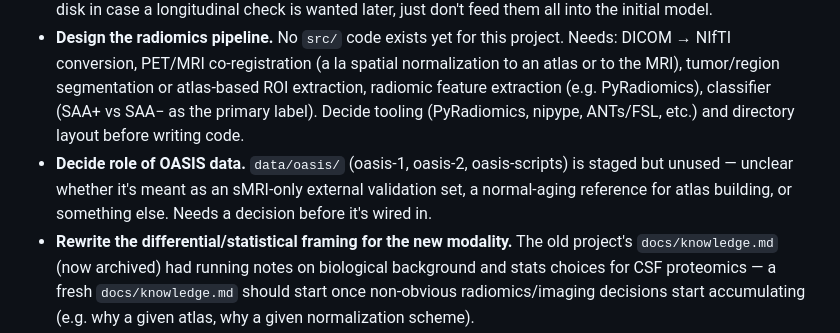
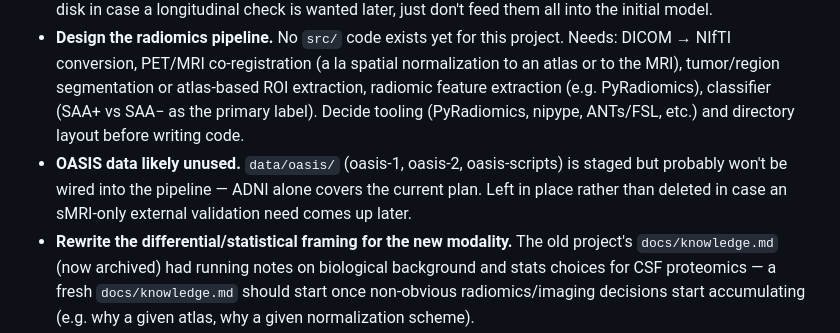
Before and after one commit to CheesyChocolate/Lewy_body, a Markdown page: docs/todo.md, the part around the change. GitHub-like rendering.

Commit message:
docs: mark OASIS as likely unused rather than pending a decision

```diff
--- a/docs/todo.md
+++ b/docs/todo.md
@@ -31,9 +31,9 @@ rationale and `CLAUDE.md` for project orientation.
   MRI), tumor/region segmentation or atlas-based ROI extraction, radiomic feature extraction
   (e.g. PyRadiomics), classifier (SAA+ vs SAA− as the primary label). Decide tooling
   (PyRadiomics, nipype, ANTs/FSL, etc.) and directory layout before writing code.
-- **Decide role of OASIS data.** `data/oasis/` (oasis-1, oasis-2, oasis-scripts) is staged but
-  unused — unclear whether it's meant as an sMRI-only external validation set, a normal-aging
-  reference for atlas building, or something else. Needs a decision before it's wired in.
+- **OASIS data likely unused.** `data/oasis/` (oasis-1, oasis-2, oasis-scripts) is staged but
+  probably won't be wired into the pipeline — ADNI alone covers the current plan. Left in
+  place rather than deleted in case an sMRI-only external validation need comes up later.
 - **Rewrite the differential/statistical framing for the new modality.** The old project's
   `docs/knowledge.md` (now archived) had running notes on biological background and stats
   choices for CSF proteomics — a fresh `docs/knowledge.md` should start once non-obvious
```
